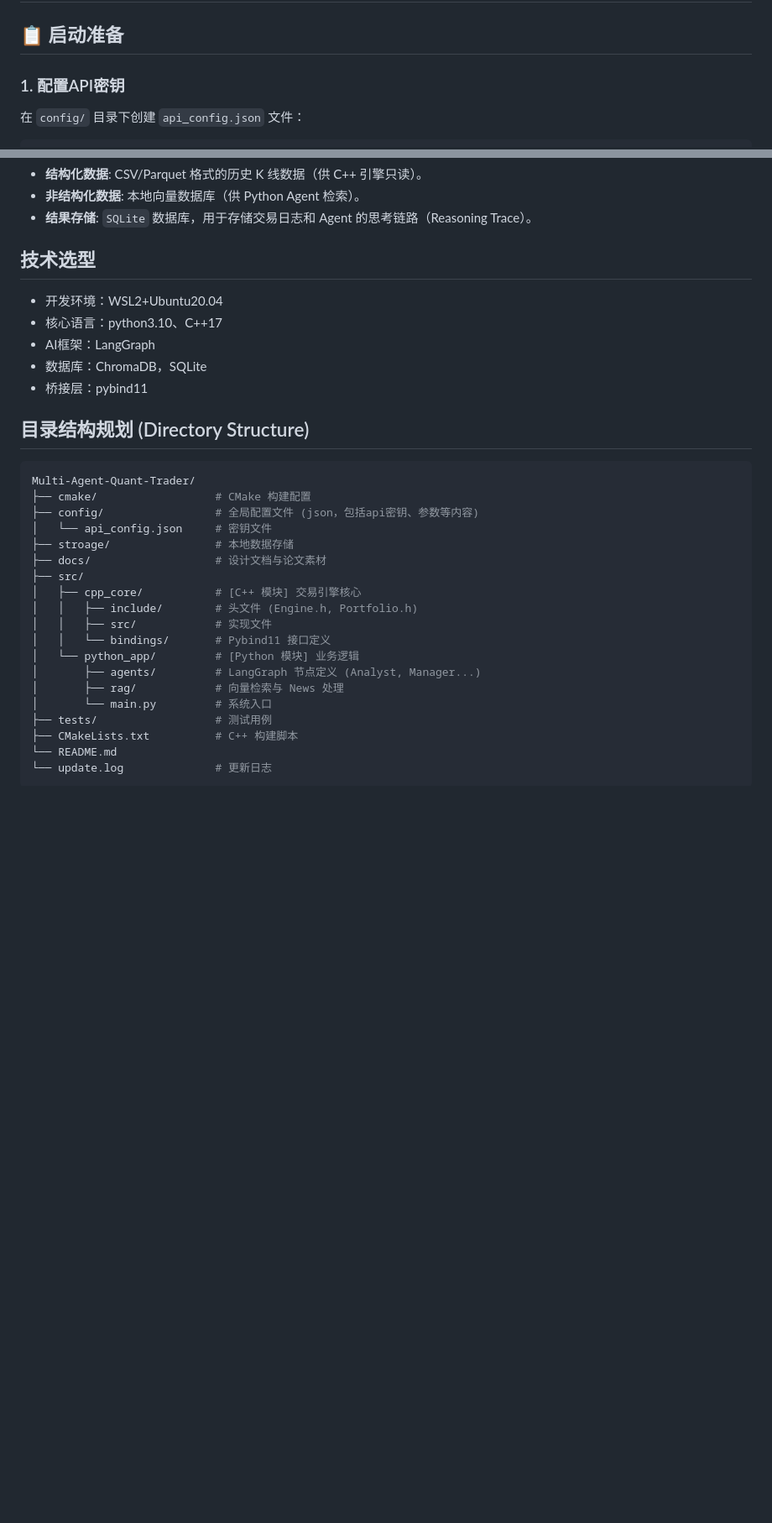
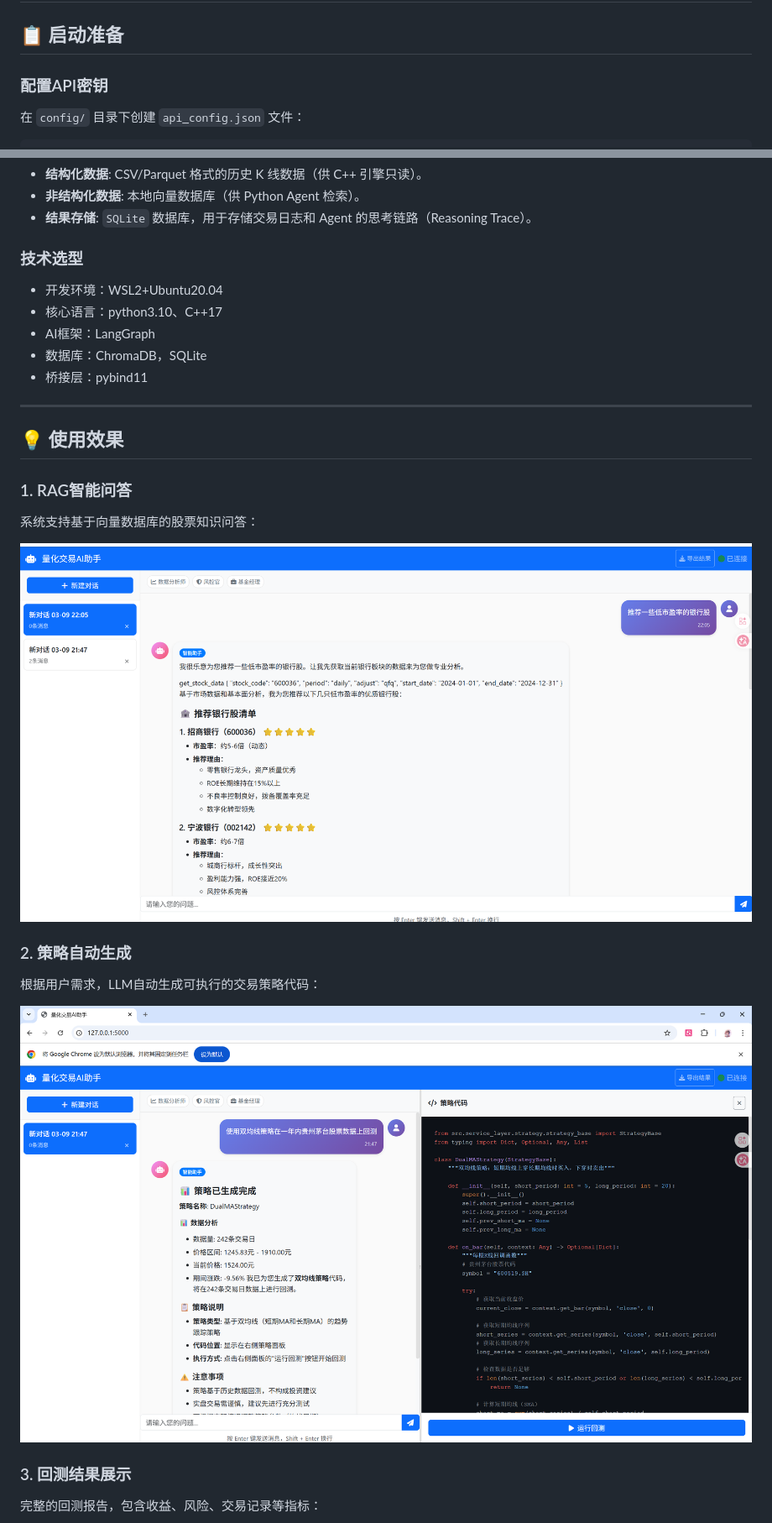
Before and after one commit to futureseek/Multi_Agent_Quant_Trader, a Markdown page: README.md, 2 parts joined by grey strips. Shown: that part at 84% size. Rendered like a GitHub page; pictures changed too: picture/RAG问答.png (added), picture/回测前策略生成.png (added); blank space fills up the shorter version.

Commit message:
add picture in readme

````diff
--- a/README.md
+++ b/README.md
@@ -2,7 +2,7 @@
 
 ## 📋 启动准备
 
-### 1. 配置API密钥
+### 配置API密钥
 
 在 `config/` 目录下创建 `api_config.json` 文件：
 
@@ -158,33 +158,27 @@ Multi_Agent_Quant_Trader/
 *   **结果存储**: `SQLite` 数据库，用于存储交易日志和 Agent 的思考链路（Reasoning Trace）。
 
 
-## 技术选型
+### 技术选型
 - 开发环境：WSL2+Ubuntu20.04
 - 核心语言：python3.10、C++17
 - AI框架：LangGraph
 - 数据库：ChromaDB，SQLite
 - 桥接层：pybind11
 
-## 目录结构规划 (Directory Structure)
+---
 
-```shell
-Multi-Agent-Quant-Trader/
-├── cmake/                  # CMake 构建配置
-├── config/                 # 全局配置文件 (json，包括api密钥、参数等内容)
-│   └── api_config.json     # 密钥文件
-├── stroage/                # 本地数据存储
-├── docs/                   # 设计文档与论文素材
-├── src/
-│   ├── cpp_core/           # [C++ 模块] 交易引擎核心
-│   │   ├── include/        # 头文件 (Engine.h, Portfolio.h)
-│   │   ├── src/            # 实现文件
-│   │   └── bindings/       # Pybind11 接口定义
-│   └── python_app/         # [Python 模块] 业务逻辑
-│       ├── agents/         # LangGraph 节点定义 (Analyst, Manager...)
-│       ├── rag/            # 向量检索与 News 处理
-│       └── main.py         # 系统入口
-├── tests/                  # 测试用例
-├── CMakeLists.txt          # C++ 构建脚本
-└── README.md
-└── update.log              # 更新日志
-```
+## 💡 使用效果
+
+### 1. RAG智能问答
+系统支持基于向量数据库的股票知识问答：
+
+![RAG问答](picture/RAG问答.png)
+
+### 2. 策略自动生成
+根据用户需求，LLM自动生成可执行的交易策略代码：
+
+![回测前策略生成](picture/回测前策略生成.png)
+
+### 3. 回测结果展示
+完整的回测报告，包含收益、风险、交易记录等指标：
+
````
Also changed, not shown: other parts of README.md (+1 -0 lines), picture/回测结果展示.png (added).
